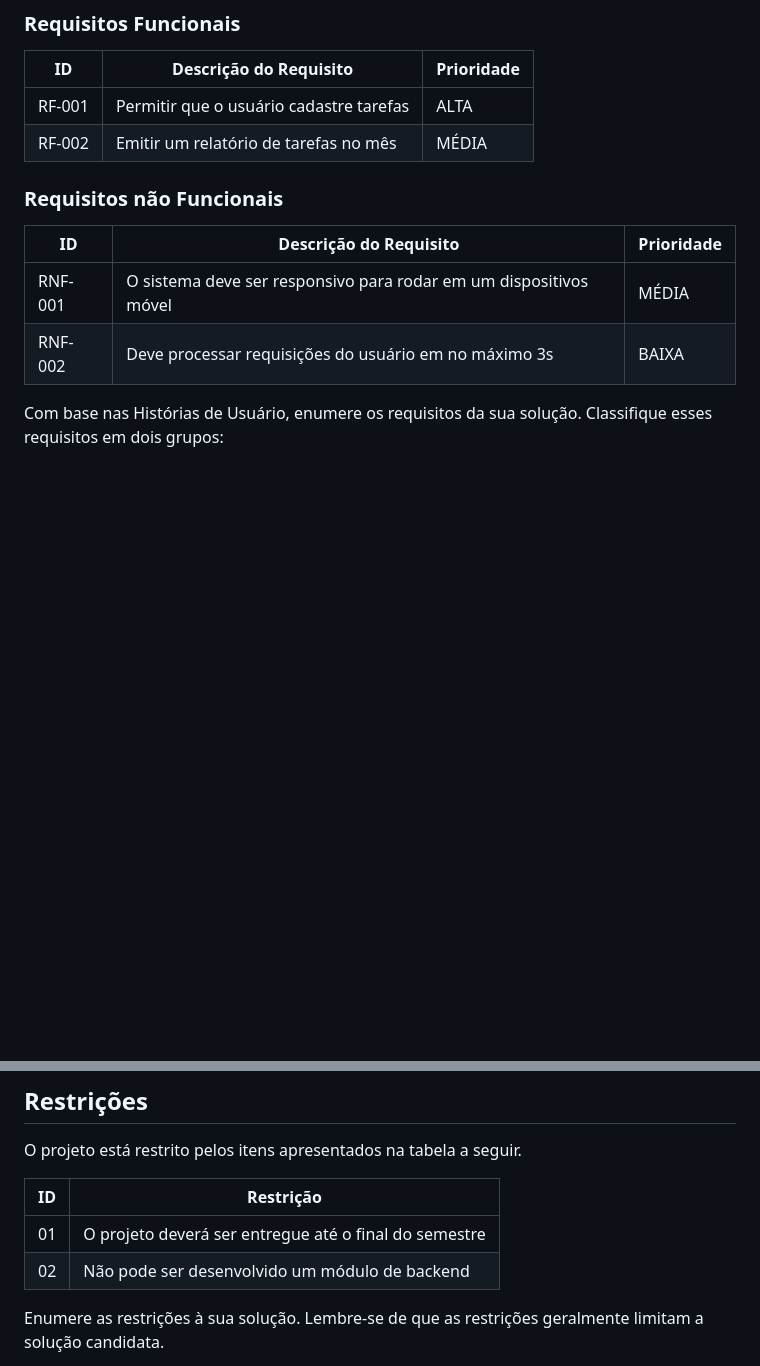
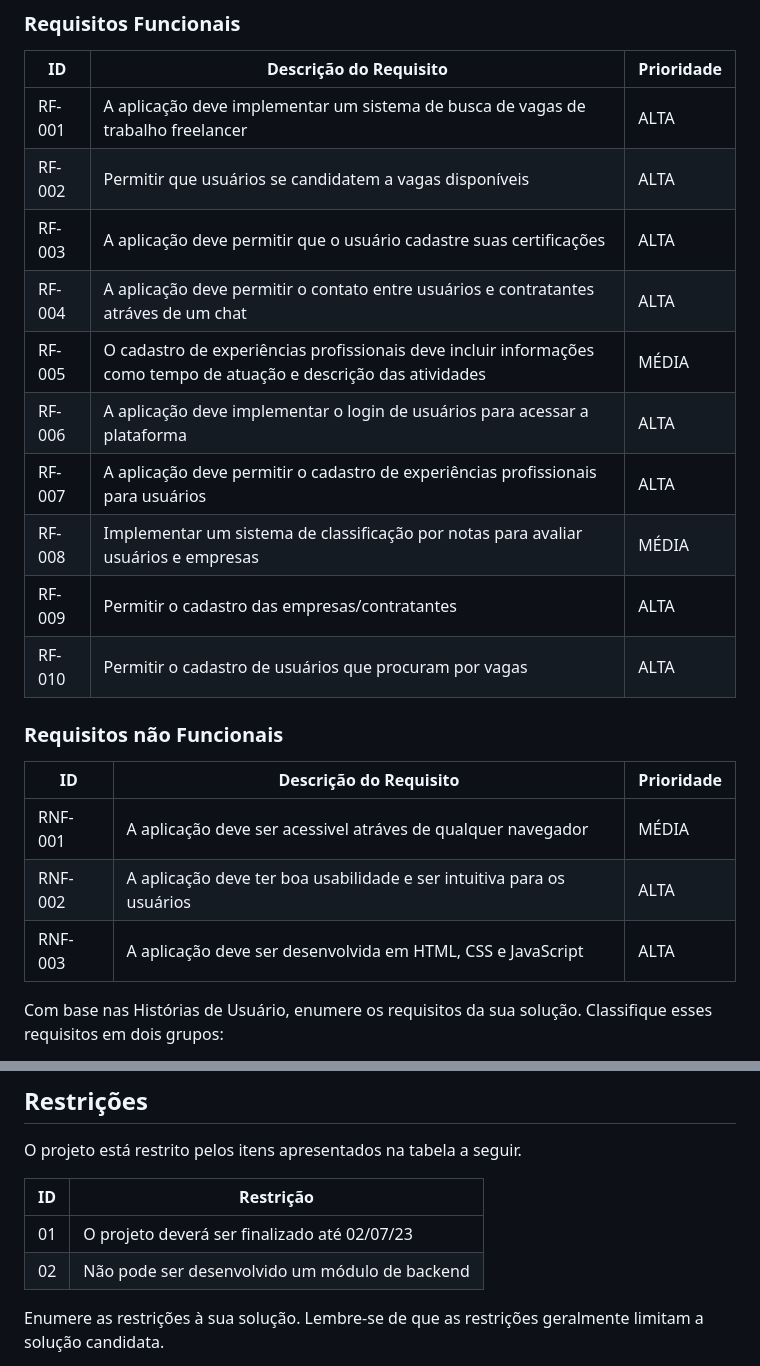
Before and after one commit to ArthurM-web/pmv-si-2023-1-e1-proj-web-t6-go-design, a Markdown page: docs/02-Especificação do Projeto.md, 2 parts joined by grey strips. GitHub-like rendering; blank space fills up the shorter version.

```diff
--- a/docs/02-Especificação do Projeto.md
+++ b/docs/02-Especificação do Projeto.md
@@ -48,16 +48,24 @@ As tabelas que se seguem apresentam os requisitos funcionais e não funcionais q
 
 |ID    | Descrição do Requisito  | Prioridade |
 |------|-----------------------------------------|----|
-|RF-001| Permitir que o usuário cadastre tarefas | ALTA |
-|RF-002| Emitir um relatório de tarefas no mês   | MÉDIA |
-
+|RF-001| A aplicação deve implementar um sistema de busca de vagas de trabalho freelancer   | ALTA |
+|RF-002| Permitir que usuários se candidatem a vagas disponíveis   | ALTA |
+|RF-003| A aplicação deve permitir que o usuário cadastre suas certificações | ALTA|
+|RF-004| A aplicação deve permitir o contato entre usuários e contratantes atráves de um chat | ALTA |
+|RF-005| O cadastro de experiências profissionais deve incluir informações como tempo de atuação e descrição das atividades  | MÉDIA |
+|RF-006| A aplicação deve implementar o login de usuários para acessar a plataforma  | ALTA |
+|RF-007| A aplicação deve permitir o cadastro de experiências profissionais para usuários | ALTA |
+|RF-008| Implementar um sistema de classificação por notas para avaliar usuários e empresas | MÉDIA |
+|RF-009| Permitir o cadastro das empresas/contratantes  | ALTA |
+|RF-010| Permitir o cadastro de usuários que procuram por vagas| ALTA |
 
 ### Requisitos não Funcionais
 
 |ID     | Descrição do Requisito  |Prioridade |
 |-------|-------------------------|----|
-|RNF-001| O sistema deve ser responsivo para rodar em um dispositivos móvel | MÉDIA |
-|RNF-002| Deve processar requisições do usuário em no máximo 3s |  BAIXA |
+|RNF-001| A aplicação deve ser acessivel atráves de qualquer navegador | MÉDIA |
+|RNF-002| A aplicação deve ter boa usabilidade e ser intuitiva para os usuários | ALTA |
+|RNF-003| A aplicação deve ser desenvolvida em HTML, CSS e JavaScript  | ALTA |
 
 Com base nas Histórias de Usuário, enumere os requisitos da sua solução. Classifique esses requisitos em dois grupos:
 
@@ -80,8 +88,8 @@ O projeto está restrito pelos itens apresentados na tabela a seguir.
 
 |ID| Restrição                                             |
 |--|-------------------------------------------------------|
-|01| O projeto deverá ser entregue até o final do semestre |
-|02| Não pode ser desenvolvido um módulo de backend        |
+|01| O projeto deverá ser finalizado até 02/07/23 |
+|02| Não pode ser desenvolvido um módulo de backend|
 
 
 Enumere as restrições à sua solução. Lembre-se de que as restrições geralmente limitam a solução candidata.
```
